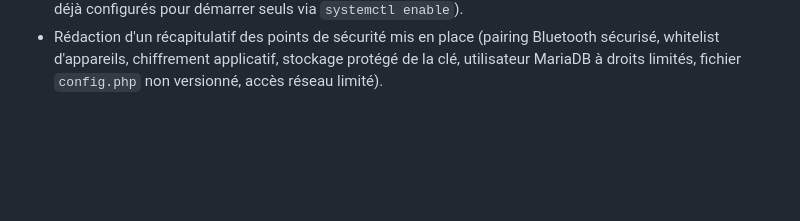
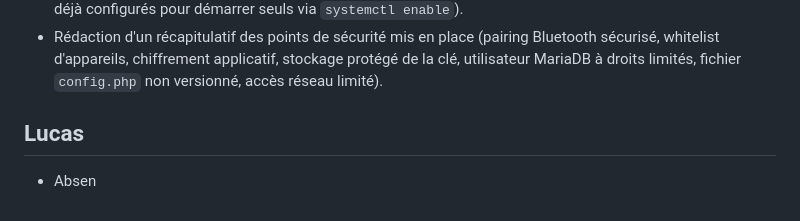
Before and after one commit to CFPT-ARASP-PH/2026-27_I.DA-P3B_CuTo, a Markdown page: journalDeBord.md, the part around the change. GitHub-like rendering; blank space fills up the shorter version.

```diff
--- a/journalDeBord.md
+++ b/journalDeBord.md
@@ -58,3 +58,6 @@
   - test de lancement manuel : interface web accessible sur `http://ip_du_raspberry/cuto/`, script de réception lancé en parallèle dans son environnement virtuel Python.
 - **Démarrage automatique** : création d'un service `systemd` (`cuto-bluetooth.service`) pour que le script Python de réception Bluetooth démarre automatiquement au boot du Raspberry (Apache et MariaDB étant déjà configurés pour démarrer seuls via `systemctl enable`).
 - Rédaction d'un récapitulatif des points de sécurité mis en place (pairing Bluetooth sécurisé, whitelist d'appareils, chiffrement applicatif, stockage protégé de la clé, utilisateur MariaDB à droits limités, fichier `config.php` non versionné, accès réseau limité).
+
+## Lucas
+- Absen
```
